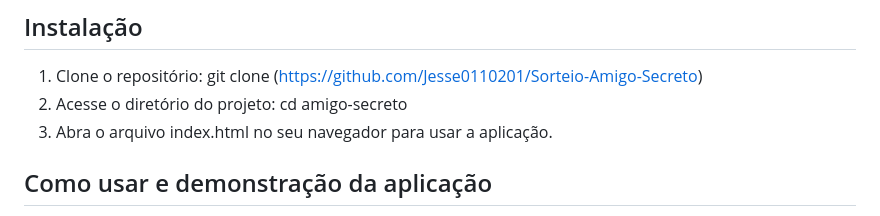
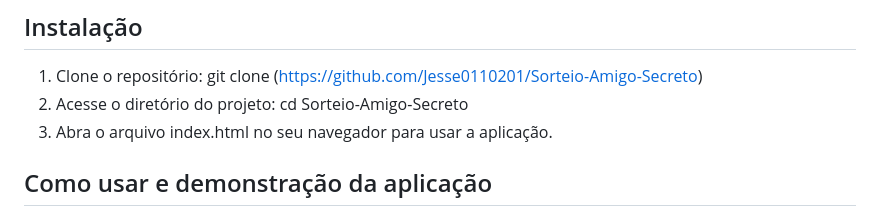
Before and after one commit to jesse0110201/Sorteio-Amigo-Secreto, a Markdown page: README.md, the part around the change. Drawn GitHub-style.

```diff
--- a/README.md
+++ b/README.md
@@ -27,7 +27,7 @@ Um projeto simples e interativo para realizar sorteios de nomes, ideal para orga
 1. Clone o repositório:
    git clone (https://github.com/Jesse0110201/Sorteio-Amigo-Secreto)
 2. Acesse o diretório do projeto:
-   cd amigo-secreto
+   cd Sorteio-Amigo-Secreto
 3. Abra o arquivo index.html no seu navegador para usar a aplicação.
 
 ## Como usar e demonstração da aplicação
```
